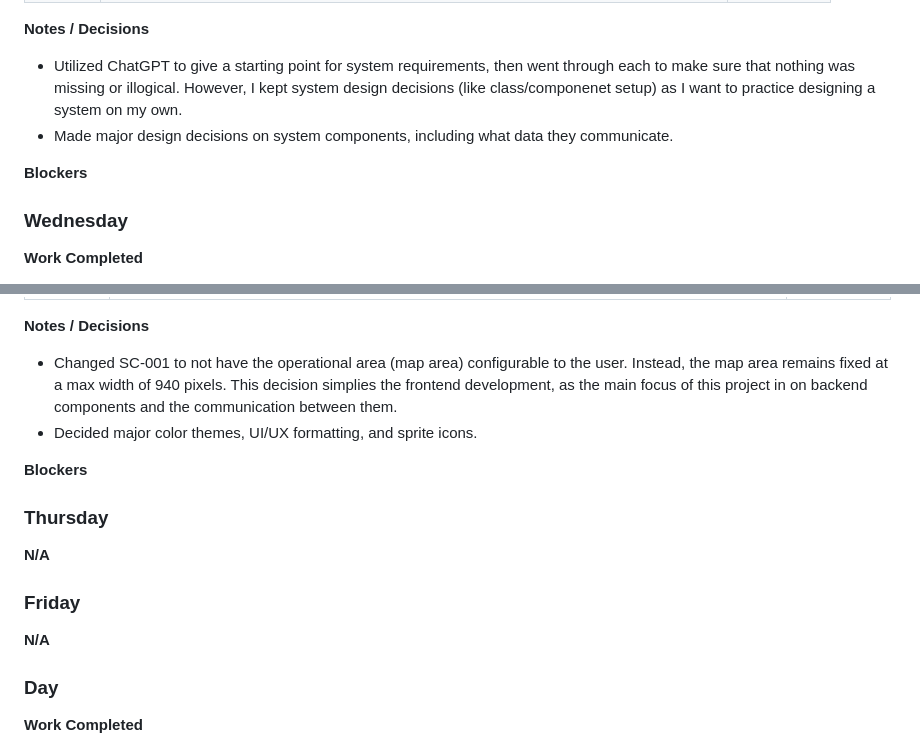
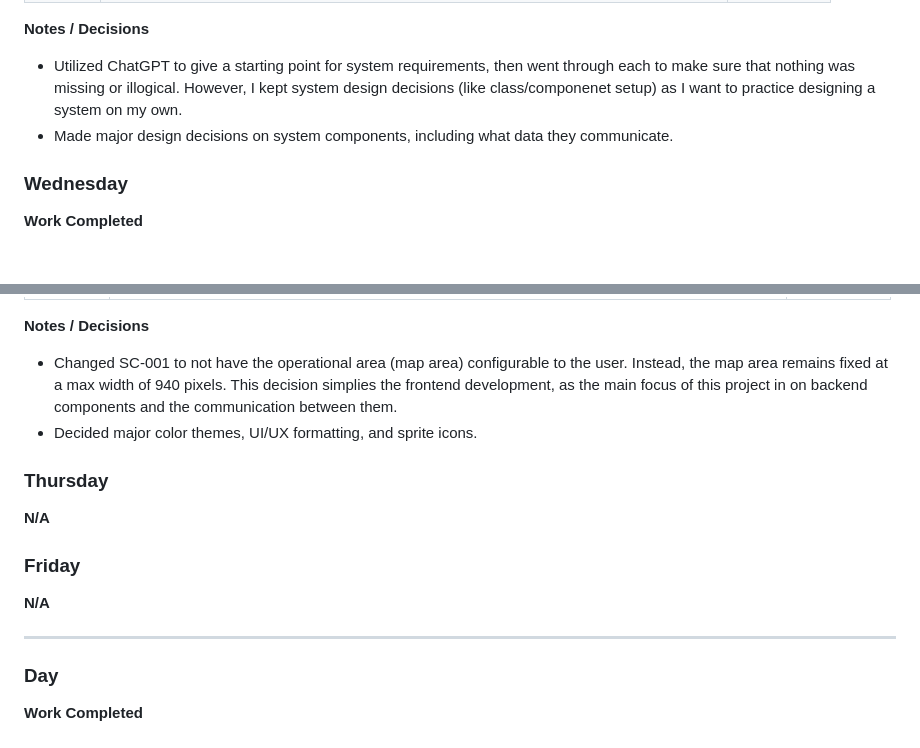
Before and after one commit to zskalski/missile-defense-simulation, a Markdown page: docs/weekly-summary.md, 2 parts joined by grey strips. Drawn GitHub-style; blank space fills up the shorter version.

Commit message:
Corrected Format

```diff
--- a/docs/weekly-summary.md
+++ b/docs/weekly-summary.md
@@ -77,8 +77,6 @@ End:  6/26/2026
 - Utilized ChatGPT to give a starting point for system requirements, then went through each to make sure that nothing was missing or illogical. However, I kept system design decisions (like class/componenet setup) as I want to practice designing a system on my own.
 - Made major design decisions on system components, including what data they communicate.
 
-**Blockers**
-
 ### Wednesday
 
 **Work Completed**
@@ -99,13 +97,13 @@ End:  6/26/2026
 - Changed SC-001 to not have the operational area (map area) configurable to the user. Instead, the map area remains fixed at a max width of 940 pixels. This decision simplies the frontend development, as the main focus of this project in on backend components and the communication between them.
 - Decided major color themes, UI/UX formatting, and sprite icons.
 
-**Blockers**
-
 ### Thursday
 **N/A**
 
 ### Friday
 **N/A**
+
+---
 
 ### Day
 
```
